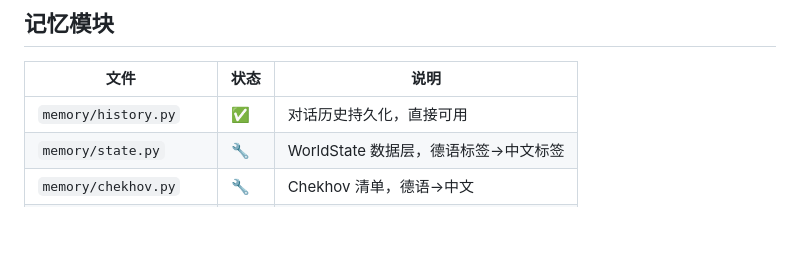
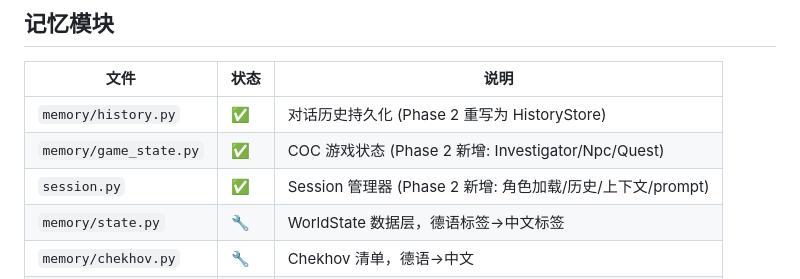
Before and after one commit to Gousting/trpg-agent-web, a Markdown page: FILE_STATUS.md, the part around the change. Rendered like a GitHub page; blank space fills up the shorter version.

Commit message:
更新 FILE_STATUS: Phase 2 完成状态

```diff
--- a/FILE_STATUS.md
+++ b/FILE_STATUS.md
@@ -42,7 +42,9 @@
 
 | 文件 | 状态 | 说明 |
 |------|------|------|
-| `memory/history.py` | ✅ | 对话历史持久化，直接可用 |
+| `memory/history.py` | ✅ | 对话历史持久化 (Phase 2 重写为 HistoryStore) |
+| `memory/game_state.py` | ✅ | COC 游戏状态 (Phase 2 新增: Investigator/Npc/Quest) |
+| `session.py` | ✅ | Session 管理器 (Phase 2 新增: 角色加载/历史/上下文/prompt) |
 | `memory/state.py` | 🔧 | WorldState 数据层，德语标签→中文标签 |
 | `memory/chekhov.py` | 🔧 | Chekhov 清单，德语→中文 |
 | `memory/npc_memory.py` | 🔧 | NPC 记忆，德语→中文 |
```
